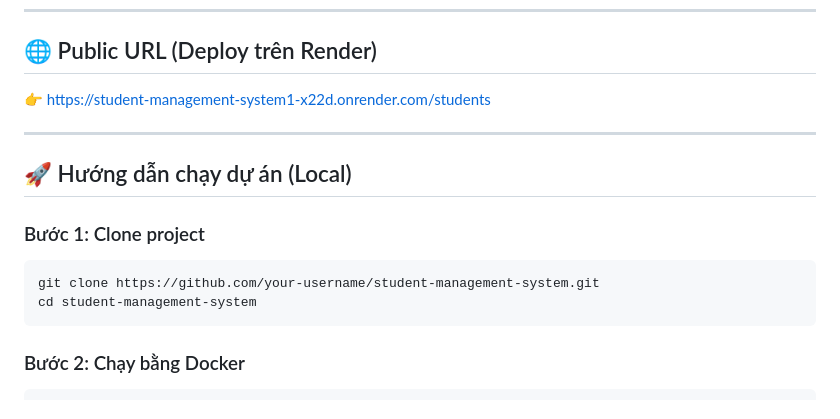
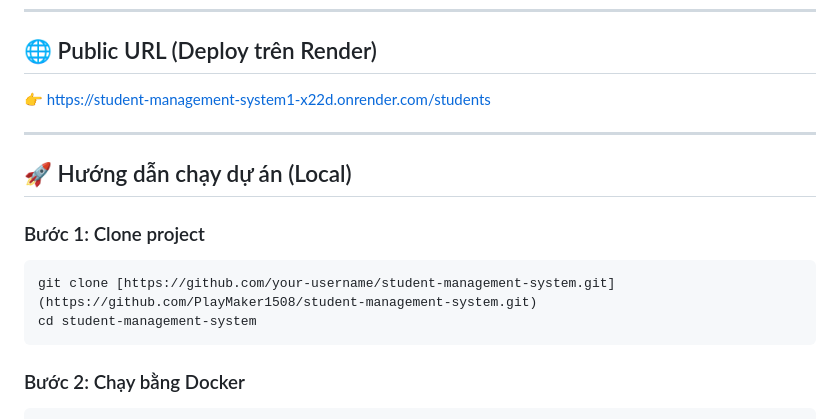
Before and after one commit to PlayMaker1508/student-management-system, a Markdown page: README.md, the part around one of its changes. Rendered like a GitHub page.

Commit message:
Revise README for clarity and additional content
Updated README with project details, deployment instructions, and lab answers.

````diff
--- a/README.md
+++ b/README.md
@@ -10,7 +10,7 @@
 
 ## 🌐 Public URL (Deploy trên Render)
 
-👉 https://student-management-system1-x22d.onrender.com/students
+👉 [https://student-management-system1-x22d.onrender.com/students](https://student-management-api-r7fc.onrender.com/students)
 
 ---
 
@@ -19,7 +19,7 @@
 ### Bước 1: Clone project
 
 ```bash
-git clone https://github.com/your-username/student-management-system.git
+git clone [https://github.com/your-username/student-management-system.git](https://github.com/PlayMaker1508/student-management-system.git)
 cd student-management-system
 ```
 
````
Also changed, not shown: other parts of README.md (+1 -0 lines).
